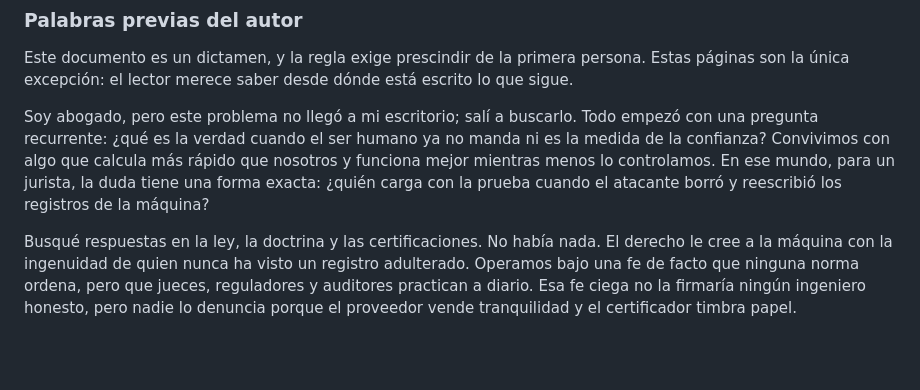
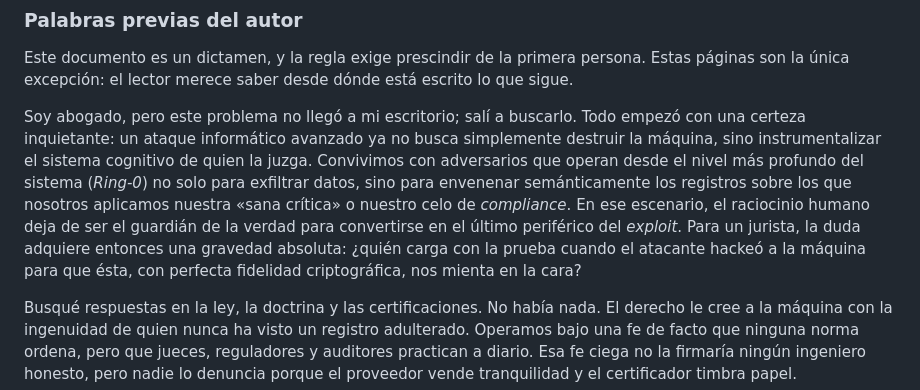
Before and after one commit to JaimeMoragaC/colapso-probatorio, a Markdown page: PALABRAS_PREVIAS_borrador.md, the part around the change. GitHub-like rendering; blank space fills up the shorter version.

Commit message:
docs: vincular el raciocinio humano como vector final del ataque en el prólogo del autor

```diff
--- a/PALABRAS_PREVIAS_borrador.md
+++ b/PALABRAS_PREVIAS_borrador.md
@@ -2,7 +2,7 @@
 
 Este documento es un dictamen, y la regla exige prescindir de la primera persona. Estas páginas son la única excepción: el lector merece saber desde dónde está escrito lo que sigue.
 
-Soy abogado, pero este problema no llegó a mi escritorio; salí a buscarlo. Todo empezó con una pregunta recurrente: ¿qué es la verdad cuando el ser humano ya no manda ni es la medida de la confianza? Convivimos con algo que calcula más rápido que nosotros y funciona mejor mientras menos lo controlamos. En ese mundo, para un jurista, la duda tiene una forma exacta: ¿quién carga con la prueba cuando el atacante borró y reescribió los registros de la máquina?
+Soy abogado, pero este problema no llegó a mi escritorio; salí a buscarlo. Todo empezó con una certeza inquietante: un ataque informático avanzado ya no busca simplemente destruir la máquina, sino instrumentalizar el sistema cognitivo de quien la juzga. Convivimos con adversarios que operan desde el nivel más profundo del sistema (*Ring-0*) no solo para exfiltrar datos, sino para envenenar semánticamente los registros sobre los que nosotros aplicamos nuestra «sana crítica» o nuestro celo de *compliance*. En ese escenario, el raciocinio humano deja de ser el guardián de la verdad para convertirse en el último periférico del *exploit*. Para un jurista, la duda adquiere entonces una gravedad absoluta: ¿quién carga con la prueba cuando el atacante hackeó a la máquina para que ésta, con perfecta fidelidad criptográfica, nos mienta en la cara?
 
 Busqué respuestas en la ley, la doctrina y las certificaciones. No había nada. El derecho le cree a la máquina con la ingenuidad de quien nunca ha visto un registro adulterado. Operamos bajo una fe de facto que ninguna norma ordena, pero que jueces, reguladores y auditores practican a diario. Esa fe ciega no la firmaría ningún ingeniero honesto, pero nadie lo denuncia porque el proveedor vende tranquilidad y el certificador timbra papel.
 
```
